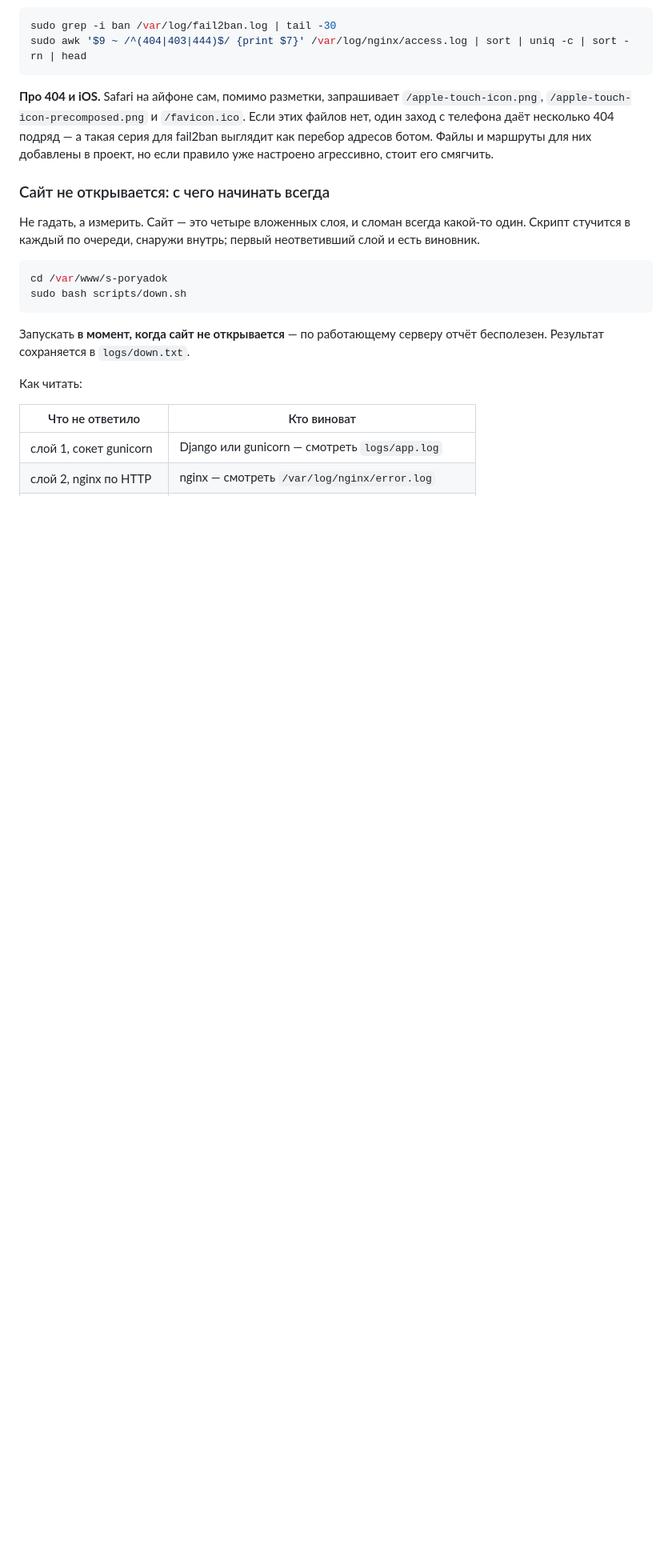
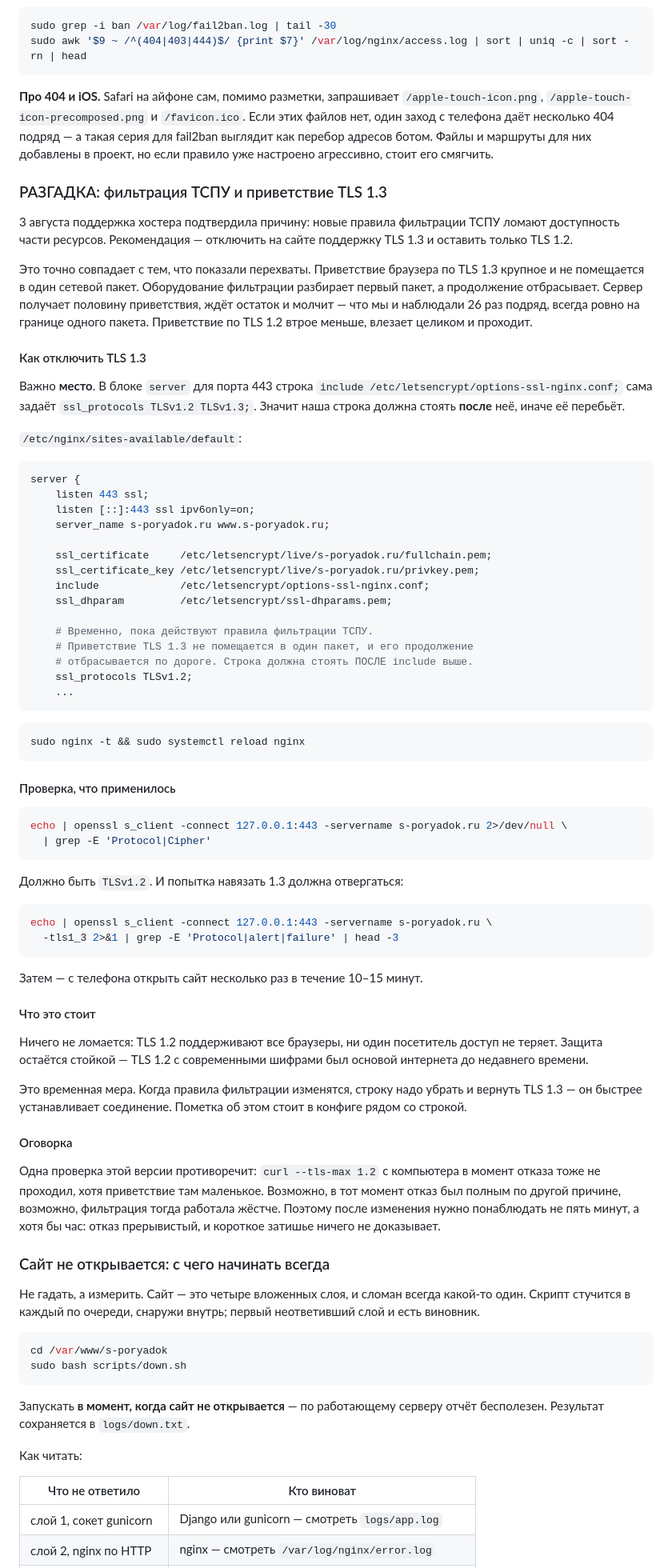
Before and after one commit to AntonSergeevich/poryadok-landing, a Markdown page: DEPLOY.md, the part around the change. Shown at 80% size. Drawn GitHub-style; blank space fills up the shorter version.

Commit message:
DEPLOY.md: причина найдена — фильтрация ТСПУ ломает приветствие TLS 1.3

````diff
--- a/DEPLOY.md
+++ b/DEPLOY.md
@@ -253,6 +253,86 @@ sudo awk '$9 ~ /^(404|403|444)$/ {print $7}' /var/log/nginx/access.log | sort |
 а такая серия для fail2ban выглядит как перебор адресов ботом. Файлы
 и маршруты для них добавлены в проект, но если правило уже настроено
 агрессивно, стоит его смягчить.
+
+### РАЗГАДКА: фильтрация ТСПУ и приветствие TLS 1.3
+
+3 августа поддержка хостера подтвердила причину: новые правила
+фильтрации ТСПУ ломают доступность части ресурсов. Рекомендация —
+отключить на сайте поддержку TLS 1.3 и оставить только TLS 1.2.
+
+Это точно совпадает с тем, что показали перехваты. Приветствие
+браузера по TLS 1.3 крупное и не помещается в один сетевой пакет.
+Оборудование фильтрации разбирает первый пакет, а продолжение
+отбрасывает. Сервер получает половину приветствия, ждёт остаток и
+молчит — что мы и наблюдали 26 раз подряд, всегда ровно на границе
+одного пакета. Приветствие по TLS 1.2 втрое меньше, влезает целиком
+и проходит.
+
+#### Как отключить TLS 1.3
+
+Важно **место**. В блоке `server` для порта 443 строка
+`include /etc/letsencrypt/options-ssl-nginx.conf;` сама задаёт
+`ssl_protocols TLSv1.2 TLSv1.3;`. Значит наша строка должна стоять
+**после** неё, иначе её перебьёт.
+
+`/etc/nginx/sites-available/default`:
+
+```nginx
+server {
+    listen 443 ssl;
+    listen [::]:443 ssl ipv6only=on;
+    server_name s-poryadok.ru www.s-poryadok.ru;
+
+    ssl_certificate     /etc/letsencrypt/live/s-poryadok.ru/fullchain.pem;
+    ssl_certificate_key /etc/letsencrypt/live/s-poryadok.ru/privkey.pem;
+    include             /etc/letsencrypt/options-ssl-nginx.conf;
+    ssl_dhparam         /etc/letsencrypt/ssl-dhparams.pem;
+
+    # Временно, пока действуют правила фильтрации ТСПУ.
+    # Приветствие TLS 1.3 не помещается в один пакет, и его продолжение
+    # отбрасывается по дороге. Строка должна стоять ПОСЛЕ include выше.
+    ssl_protocols TLSv1.2;
+    ...
+```
+
+```bash
+sudo nginx -t && sudo systemctl reload nginx
+```
+
+#### Проверка, что применилось
+
+```bash
+echo | openssl s_client -connect 127.0.0.1:443 -servername s-poryadok.ru 2>/dev/null \
+  | grep -E 'Protocol|Cipher'
+```
+
+Должно быть `TLSv1.2`. И попытка навязать 1.3 должна отвергаться:
+
+```bash
+echo | openssl s_client -connect 127.0.0.1:443 -servername s-poryadok.ru \
+  -tls1_3 2>&1 | grep -E 'Protocol|alert|failure' | head -3
+```
+
+Затем — с телефона открыть сайт несколько раз в течение 10–15 минут.
+
+#### Что это стоит
+
+Ничего не ломается: TLS 1.2 поддерживают все браузеры, ни один
+посетитель доступ не теряет. Защита остаётся стойкой — TLS 1.2 с
+современными шифрами был основой интернета до недавнего времени.
+
+Это временная мера. Когда правила фильтрации изменятся, строку надо
+убрать и вернуть TLS 1.3 — он быстрее устанавливает соединение.
+Пометка об этом стоит в конфиге рядом со строкой.
+
+#### Оговорка
+
+Одна проверка этой версии противоречит: `curl --tls-max 1.2` с
+компьютера в момент отказа тоже не проходил, хотя приветствие там
+маленькое. Возможно, в тот момент отказ был полным по другой причине,
+возможно, фильтрация тогда работала жёстче. Поэтому после изменения
+нужно понаблюдать не пять минут, а хотя бы час: отказ прерывистый, и
+короткое затишье ничего не доказывает.
 
 ### Сайт не открывается: с чего начинать всегда
 
````
